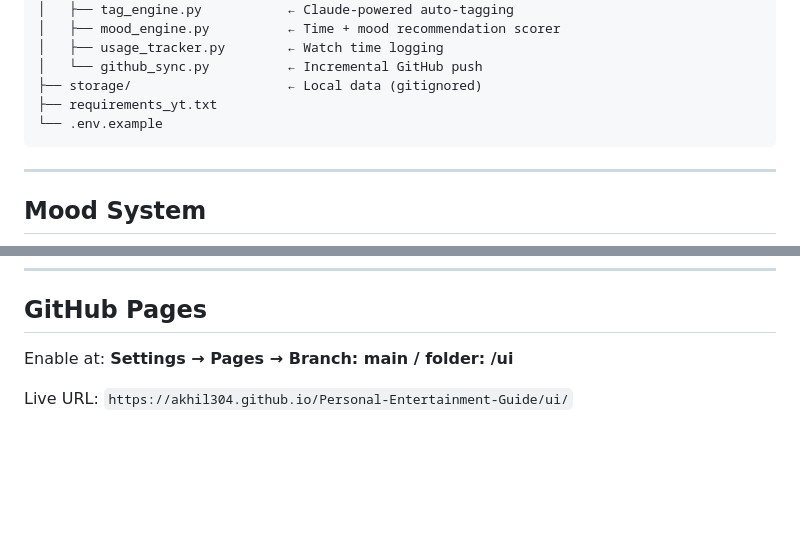
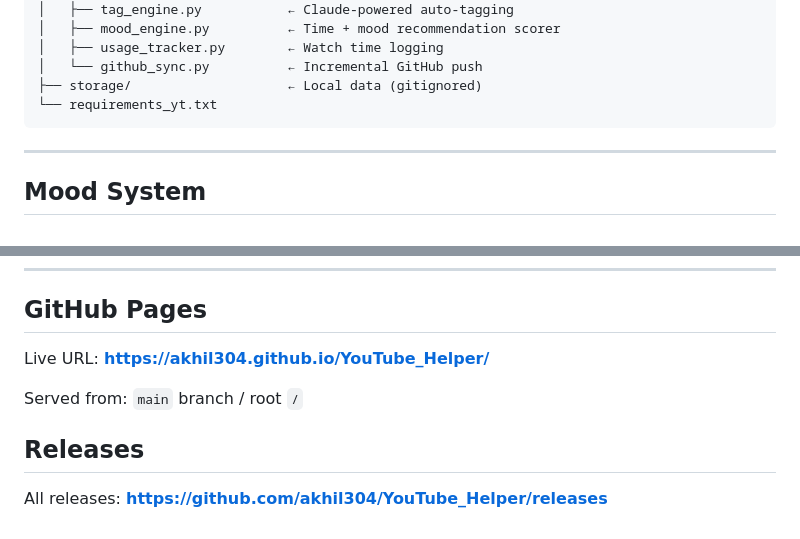
Before and after one commit to akhil304/YouTube_Helper, a Markdown page: README.md, 2 parts joined by grey strips. Drawn GitHub-style; blank space fills up the shorter version.

````diff
--- a/README.md
+++ b/README.md
@@ -76,8 +72,7 @@ youtube_helper/
 │   ├── usage_tracker.py        ← Watch time logging
 │   └── github_sync.py          ← Incremental GitHub push
 ├── storage/                    ← Local data (gitignored)
-├── requirements_yt.txt
-└── .env.example
+└── requirements_yt.txt
 ```
 
 ---
@@ -97,6 +92,10 @@ youtube_helper/
 
 ## GitHub Pages
 
-Enable at: **Settings → Pages → Branch: main / folder: /ui**
+Live URL: **https://akhil304.github.io/YouTube_Helper/**
 
-Live URL: `https://akhil304.github.io/Personal-Entertainment-Guide/ui/`
+Served from: `main` branch / root `/`
+
+## Releases
+
+All releases: **https://github.com/akhil304/YouTube_Helper/releases**
````
Also changed, not shown: other parts of README.md (+35 -39 lines).
